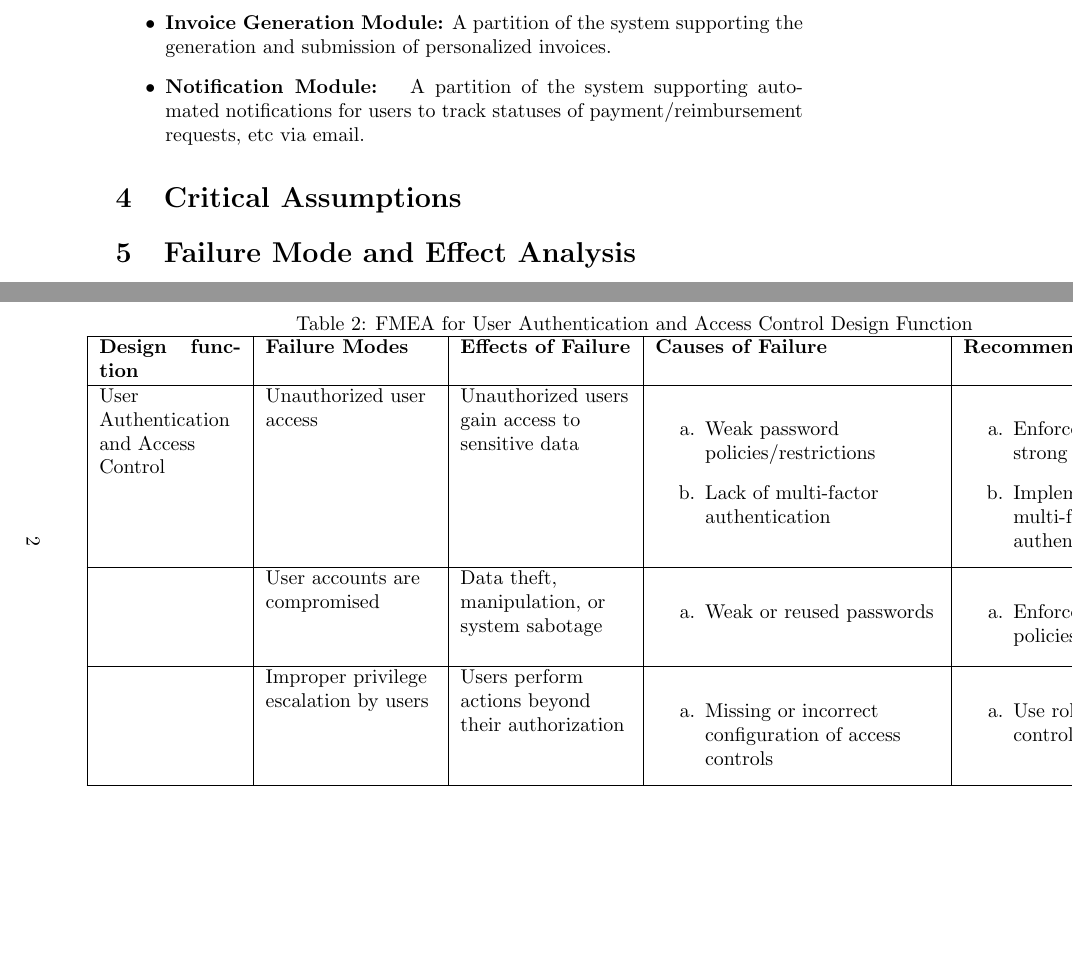
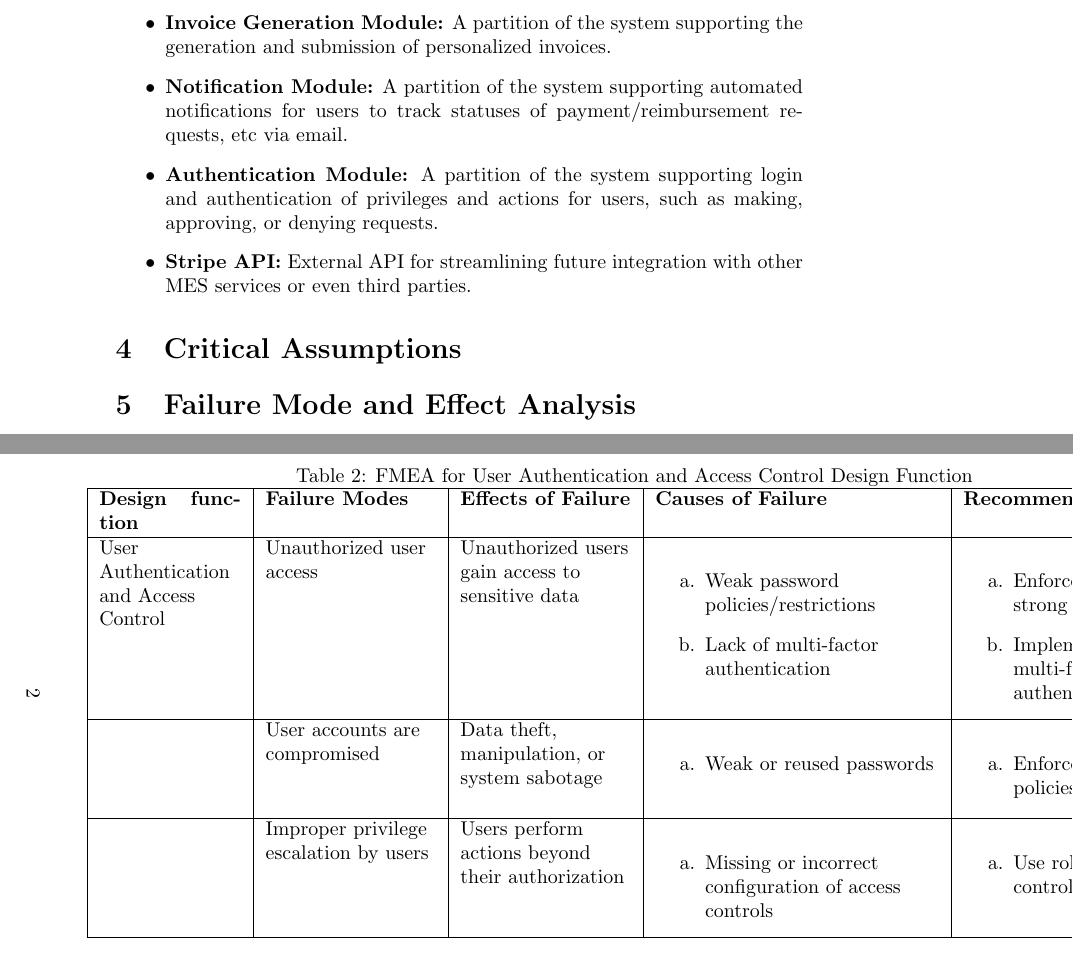
Before and after one commit to ausbennett/mes-finance-platform, a LaTeX document (docs/HazardAnalysis/HazardAnalysis.tex): two parts of pages 4 and 5 of 10, joined at a grey line, cut so that both start at the same text, the shorter picture padded with empty space. Compiled offline with pdfLaTeX.

Commit message:
Added some more components to 3 after review

```diff
--- a/docs/HazardAnalysis/HazardAnalysis.tex
+++ b/docs/HazardAnalysis/HazardAnalysis.tex
@@ -74,7 +74,9 @@ hazards.}
   \item \textbf{User Interface:} An umbrella term for the graphical layout of the software system. All interactions between user and system will be facilitated through the UI, which provides a visual outline of system usage.
   \item \textbf{Payment/Funding Request Module:} A partition of the system into functions and interfaces supporting reimbursement, payment, and intramural funding requests. A liason between users making requests and users with the ability to approve or deny.
   \item \textbf{Invoice Generation Module:} A partition of the system supporting the generation and submission of personalized invoices.
-  \item \textbf{Notification Module: } A partition of the system supporting automated notifications for users to track statuses of payment/reimbursement requests, etc via email.
+  \item \textbf{Notification Module:} A partition of the system supporting automated notifications for users to track statuses of payment/reimbursement requests, etc via email.
+  \item \textbf{Authentication Module:} A partition of the system supporting login and authentication of privileges and actions for users, such as making, approving, or denying requests.
+  \item \textbf{Stripe API:} External API for streamlining future integration with other MES services or even third parties.
 \end{itemize}
 
 \section{Critical Assumptions}
```
